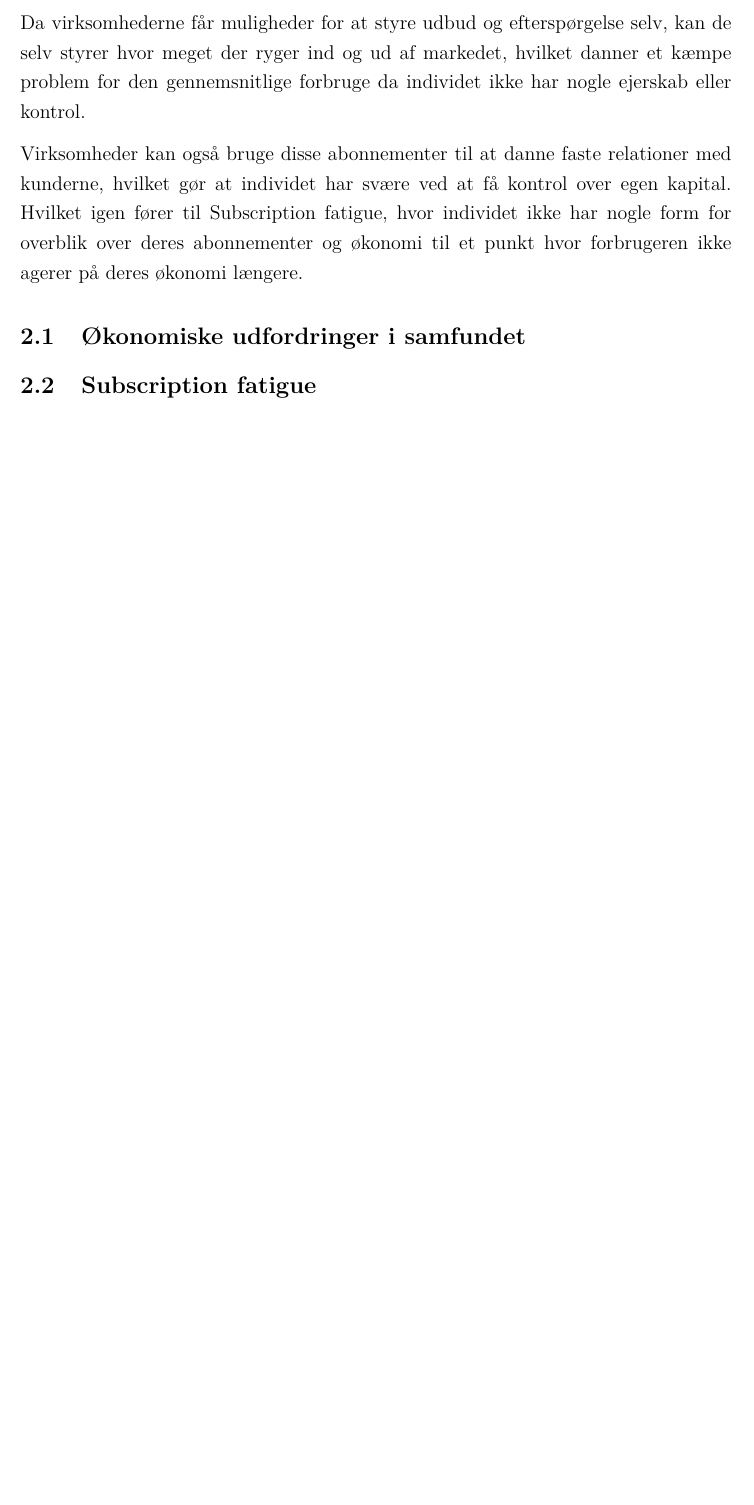
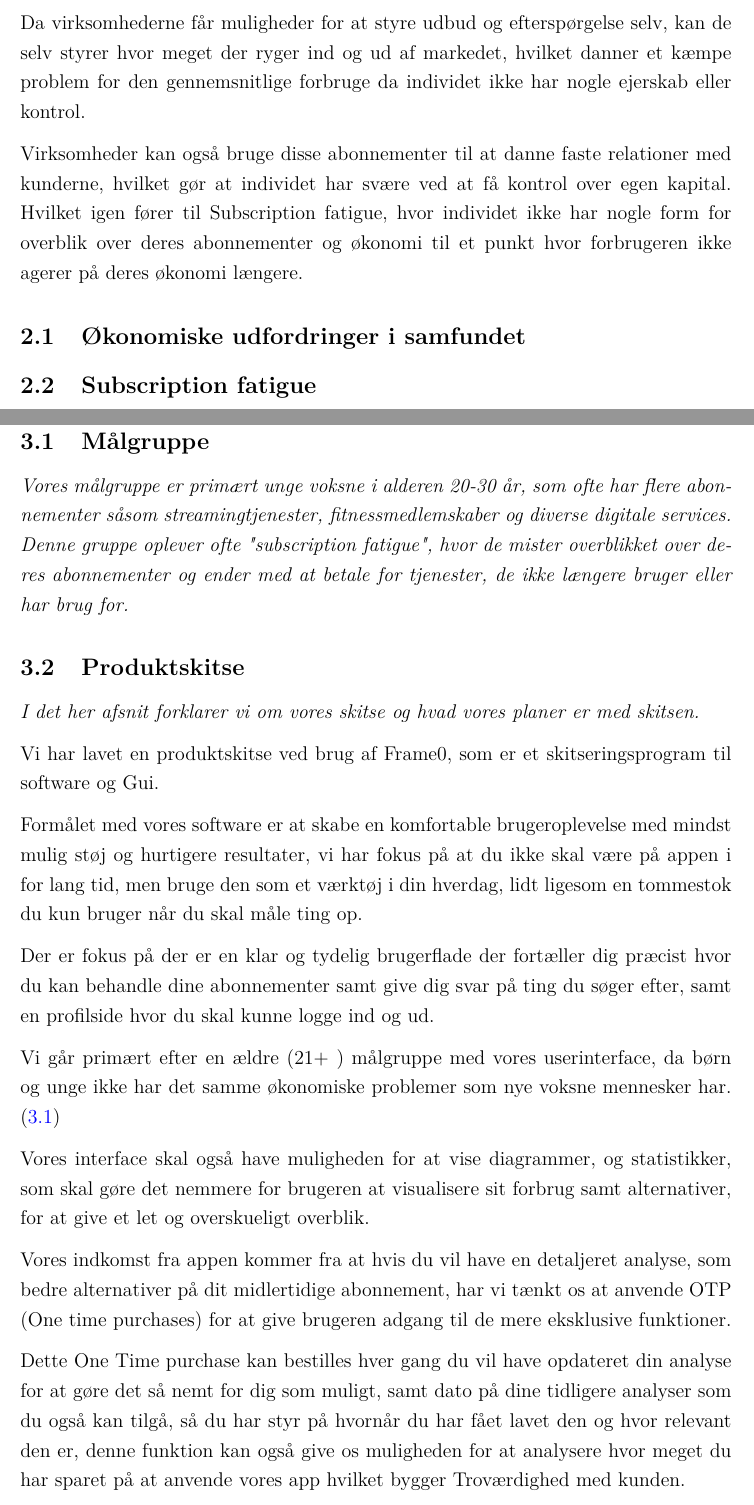
Before and after one commit to ZBC-Slagelse-HTX-X/teknologi_a_projekt, a LaTeX document (latex-document/main.tex, which reads latex-document/chapters/produktprincip.tex): part of page 10 of 12 before the commit and two parts of pages 10 and 11 of 14 after it, the two joined at a grey line, cut so that both start at the same text, the shorter picture padded with empty space. Compiled offline with pdfLaTeX.

```diff
--- a/latex-document/chapters/produktprincip.tex
+++ b/latex-document/chapters/produktprincip.tex
@@ -4,3 +4,24 @@
 
 % Matematisk, er det bedre at have 10, 9 og eksempelt vis 7.
 % Så faktorforskelen bliver mindre, og derved mere beskrivende, og så kan man lave mindre forskelle.
+\subsection{Målgruppe}\label{sec:målgruppe}
+\textit{Vores målgruppe er primært unge voksne i alderen 20-30 år, som ofte har flere abonnementer såsom streamingtjenester, fitnessmedlemskaber og diverse digitale services. Denne gruppe oplever ofte "subscription fatigue", hvor de mister overblikket over deres abonnementer og ender med at betale for tjenester, de ikke længere bruger eller har brug for.}
+
+
+\subsection{Produktskitse}
+\textit{I det her afsnit forklarer vi om vores skitse og hvad vores planer er med skitsen.}
+
+
+Vi har lavet en produktskitse ved brug af Frame0, som er et skitseringsprogram til software og Gui.
+
+Formålet med vores software er at skabe en komfortable brugeroplevelse med mindst mulig støj og hurtigere resultater, vi har fokus på at du ikke skal være på appen i for lang tid, men bruge den som et værktøj i din hverdag, lidt ligesom en tommestok du kun bruger når du skal måle ting op.
+
+Der er fokus på der er en klar og tydelig brugerflade der fortæller dig præcist hvor du kan behandle dine abonnementer samt give dig svar på ting du søger efter, samt en profilside hvor du skal kunne logge ind og ud.
+
+Vi går primært efter en ældre (21+ ) målgruppe med vores userinterface, da børn og unge ikke har det samme økonomiske problemer som nye voksne mennesker har. (\ref{sec:målgruppe})
+
+Vores interface skal også have muligheden for at vise diagrammer, og statistikker, som skal gøre det nemmere for brugeren at visualisere sit forbrug samt alternativer, for at give et let og overskueligt overblik.
+
+Vores indkomst fra appen kommer fra at hvis du vil have en detaljeret analyse, som bedre alternativer på dit midlertidige abonnement, har vi tænkt os at anvende OTP (One time purchases) for at give brugeren adgang til de mere eksklusive funktioner.
+
+Dette One Time purchase kan bestilles hver gang du vil have opdateret din analyse for at gøre det så nemt for dig som muligt, samt dato på dine tidligere analyser som du også kan tilgå, så du har styr på hvornår du har fået lavet den og hvor relevant den er, denne funktion kan også give os muligheden for at analysere hvor meget du har sparet på at anvende vores app hvilket bygger Troværdighed med kunden.
--- a/latex-document/main.tex
+++ b/latex-document/main.tex
@@ -28,6 +28,7 @@
 \usepackage{tabularx}
 \usepackage[table]{xcolor}
 \usepackage{array}
+\usepackage{pdflscape}
 \renewcommand{\arraystretch}{1.25}
 
 \onehalfspacing
```
Also changed, not shown: latex-document/chapters/appendiks.tex (+6 -0 lines), latex-document/chapters/indledning.tex (+3 -2 lines), latex-document/assets/skitse_af_app.png (added), latex-document/main.tex (3 more changed lines), 9 other files.
